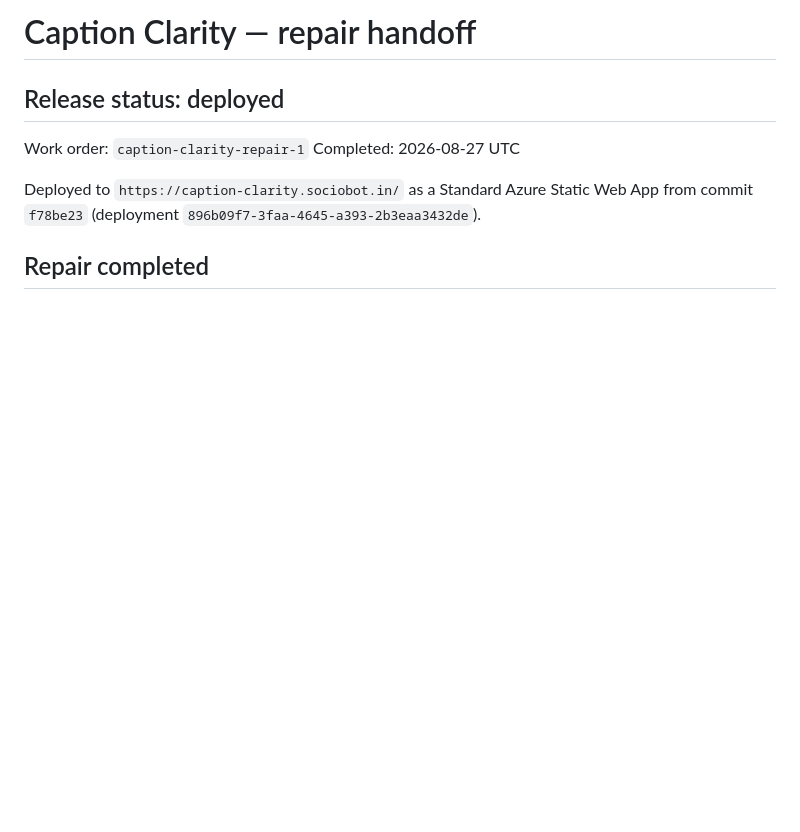
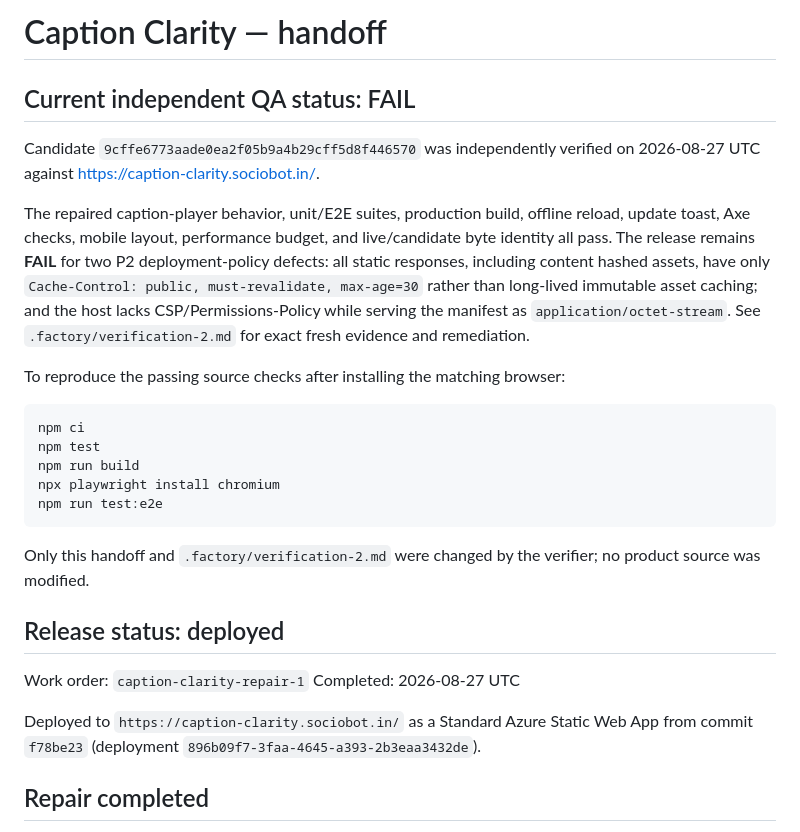
Before and after one commit to B-Divyesh/sf-caption-clarity, a Markdown page: .factory/handoff.md, the part around the change. GitHub-like rendering; blank space fills up the shorter version.

Commit message:
docs: add independent verification report

````diff
--- a/.factory/handoff.md
+++ b/.factory/handoff.md
@@ -1,4 +1,32 @@
-# Caption Clarity — repair handoff
+# Caption Clarity — handoff
+
+## Current independent QA status: FAIL
+
+Candidate `9cffe6773aade0ea2f05b9a4b29cff5d8f446570` was independently verified
+on 2026-08-27 UTC against https://caption-clarity.sociobot.in/.
+
+The repaired caption-player behavior, unit/E2E suites, production build,
+offline reload, update toast, Axe checks, mobile layout, performance budget,
+and live/candidate byte identity all pass. The release remains **FAIL** for
+two P2 deployment-policy defects: all static responses, including content
+hashed assets, have only `Cache-Control: public, must-revalidate, max-age=30`
+rather than long-lived immutable asset caching; and the host lacks
+CSP/Permissions-Policy while serving the manifest as
+`application/octet-stream`. See `.factory/verification-2.md` for exact fresh
+evidence and remediation.
+
+To reproduce the passing source checks after installing the matching browser:
+
+```bash
+npm ci
+npm test
+npm run build
+npx playwright install chromium
+npm run test:e2e
+```
+
+Only this handoff and `.factory/verification-2.md` were changed by the
+verifier; no product source was modified.
 
 ## Release status: deployed
 
````
Also changed, not shown: .factory/verification-2.md (added, +135 -0 lines).
